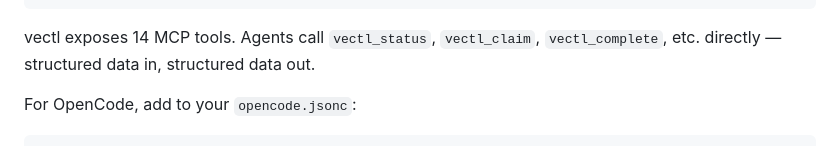
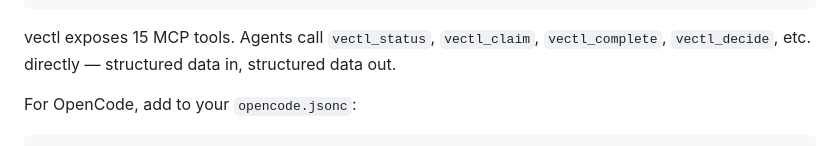
Before and after one commit to Tefx/vectl, a Markdown page: README.md, the part around the change. Rendered like a GitHub page; folded sections open.

Commit message:
[vectl] step-decide-docs.readme completed

````diff
--- a/README.md
+++ b/README.md
@@ -75,7 +75,7 @@ Recommended: connect via MCP for structured tool access.
 }
 ```
 
-vectl exposes 14 MCP tools. Agents call `vectl_status`, `vectl_claim`, `vectl_complete`, etc. directly — structured data in, structured data out.
+vectl exposes 15 MCP tools. Agents call `vectl_status`, `vectl_claim`, `vectl_complete`, `vectl_decide`, etc. directly — structured data in, structured data out.
 
 For OpenCode, add to your `opencode.jsonc`:
 
````
